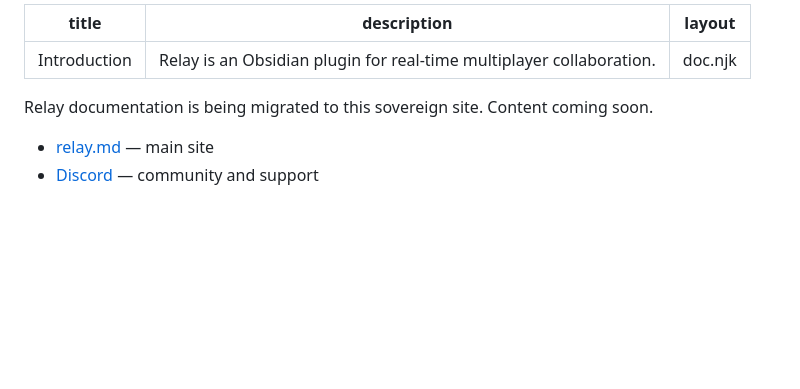
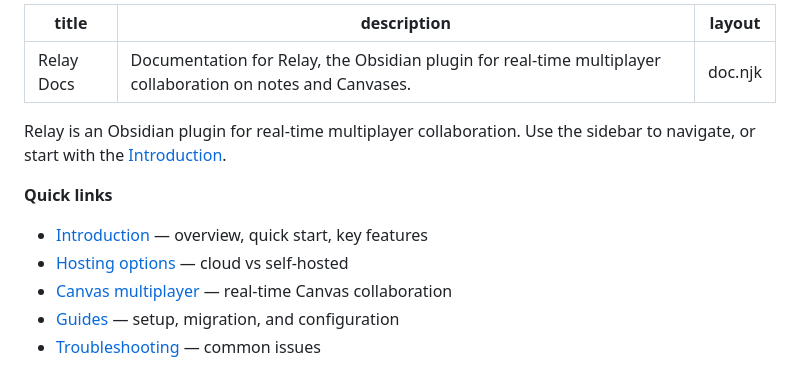
Before and after one commit to No-Instructions/relay-docs, a Markdown page: src/index.md, the part around the change. GitHub-like rendering; blank space fills up the shorter version.

```diff
--- a/src/index.md
+++ b/src/index.md
@@ -1,10 +1,15 @@
 ---
-title: Introduction
-description: Relay is an Obsidian plugin for real-time multiplayer collaboration.
+title: Relay Docs
+description: Documentation for Relay, the Obsidian plugin for real-time multiplayer collaboration on notes and Canvases.
 layout: doc.njk
 ---
 
-Relay documentation is being migrated to this sovereign site. Content coming soon.
+Relay is an Obsidian plugin for real-time multiplayer collaboration. Use the sidebar to navigate, or start with the [Introduction](/introduction/).
 
-- [relay.md](https://relay.md) — main site
-- [Discord](https://discord.relay.md) — community and support
+**Quick links**
+
+- [Introduction](/introduction/) — overview, quick start, key features
+- [Hosting options](/features/hosting-options/) — cloud vs self-hosted
+- [Canvas multiplayer](/features/canvas-multiplayer/) — real-time Canvas collaboration
+- [Guides](/guides/upgrade-to-relay-for-teams/) — setup, migration, and configuration
+- [Troubleshooting](/troubleshooting/stack-icon-gray/) — common issues
```
Also changed, not shown: src/assets/og-default.png (added), 8 other files.
